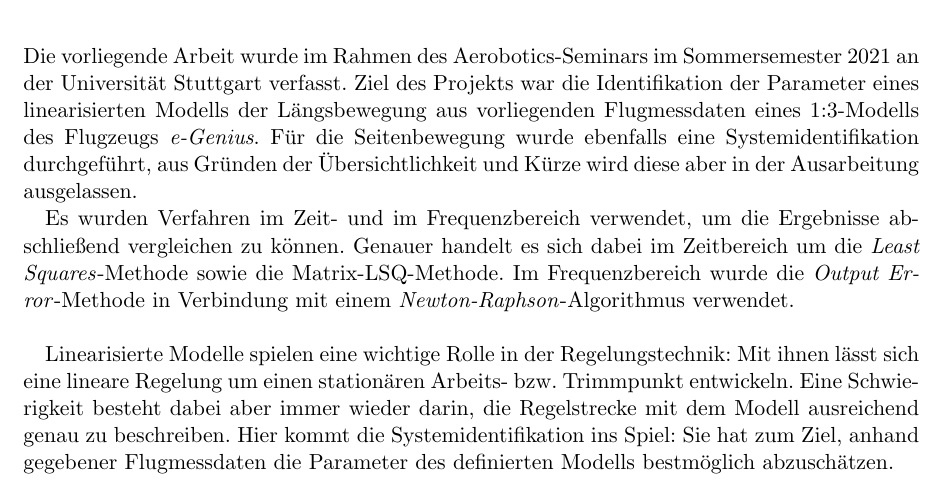
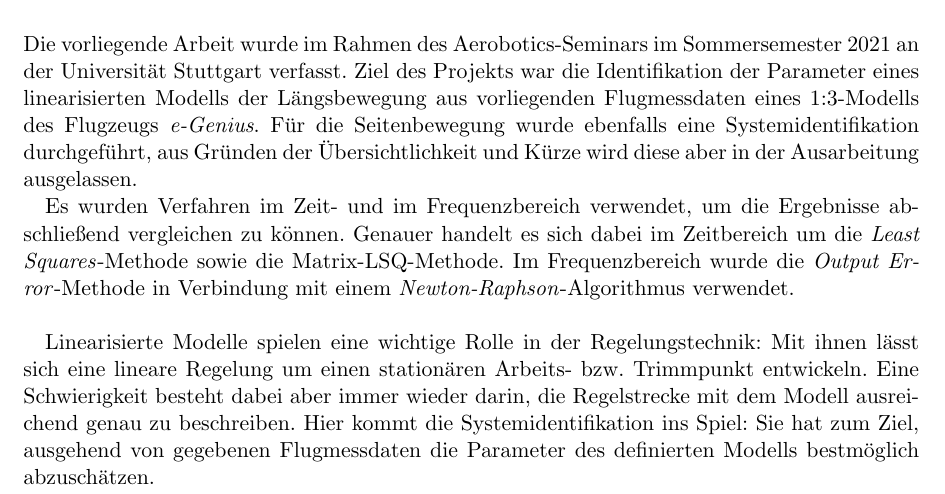
Before and after one commit to floriangschwandtner/Aerobotics2021, a LaTeX document (0a_Abschlussbericht/Main.tex, which reads 0a_Abschlussbericht/src/einleitung.tex): part of page 4 of 21, cut so that both start at the same text. Compiled offline with pdfLaTeX.

Commit message:
kleine Korrektur Einleitung

```diff
--- a/0a_Abschlussbericht/src/einleitung.tex
+++ b/0a_Abschlussbericht/src/einleitung.tex
@@ -11,4 +11,4 @@ wurde die \textit{Output Error}-Methode in Verbindung mit einem \textit{Newton-R
 Linearisierte Modelle spielen eine wichtige Rolle in der Regelungstechnik: Mit ihnen lässt sich eine lineare Regelung um
 einen stationären Arbeits- bzw. Trimmpunkt entwickeln. Eine Schwierigkeit besteht dabei aber immer wieder darin, die
 Regelstrecke mit dem Modell ausreichend genau zu beschreiben. Hier kommt die Systemidentifikation ins Spiel: Sie hat zum
-Ziel, anhand gegebener Flugmessdaten die Parameter des definierten Modells bestmöglich abzuschätzen.
+Ziel, ausgehend von gegebenen Flugmessdaten die Parameter des definierten Modells bestmöglich abzuschätzen.
```
Also changed, not shown: 0a_Abschlussbericht/Main.pdf, 3 other files.
